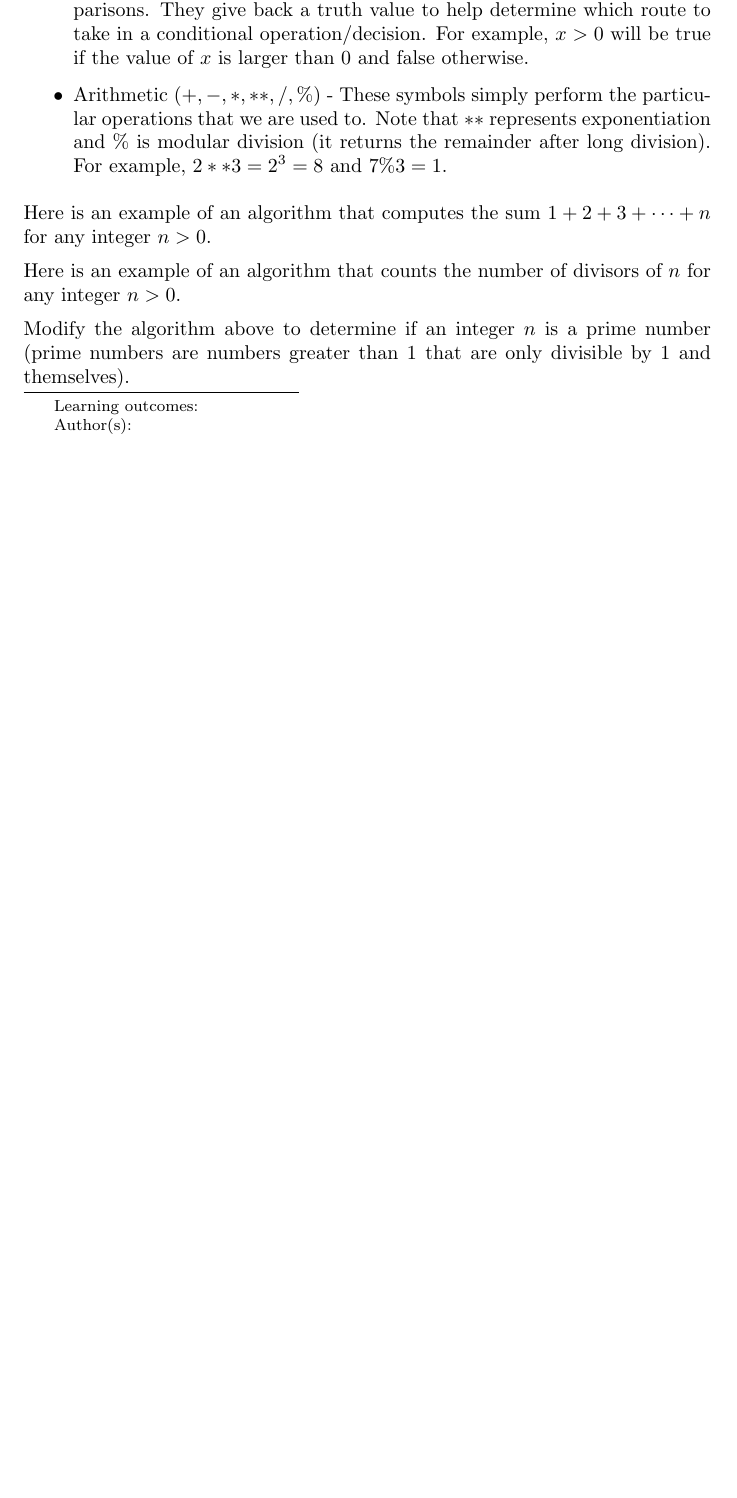
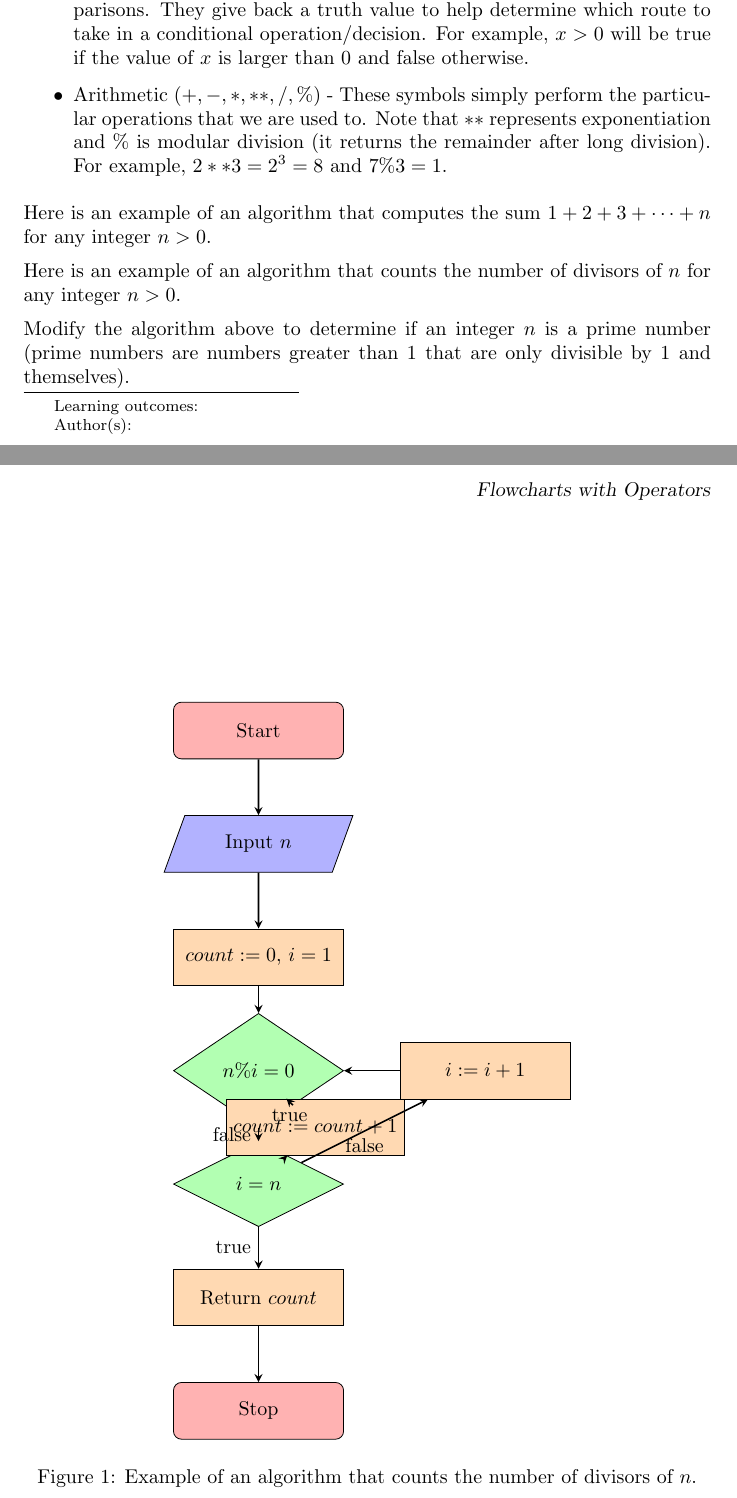
Before and after one commit to jathiel/Ximera-Xourses-NYCCT, a LaTeX document (Flowchart/Mathematica.tex): part of the page before the commit and two parts of pages 1 and 2 of 2 after it, the two joined at a grey line, cut so that both start at the same text, the shorter picture padded with empty space. Compiled offline with pdfLaTeX.

Commit message:
divisors

```diff
--- a/Flowchart/Mathematica.tex
+++ b/Flowchart/Mathematica.tex
@@ -57,31 +57,31 @@ Here is an example of an algorithm that computes the sum $1+2+3+\cdots+n$ for an
 
 Here is an example of an algorithm that counts the number of divisors of $n$ for any integer $n>0$.
 
-%\begin{figure}[!ht]
-%	\centering
-%	\begin{tikzpicture}
-%		\node (start) [startstop] {Start};
-%		\node (input) [io, below of = start, yshift = -1cm] {Input $n$};
-%		\node (setup) [process, below of = input, yshift = -1cm] {$count:= 0$, $i = 1$};
-%		\node (div) [decision, below of = setup, yshift = -1cm] {$n\%i = 0$};
-%		\node (check) [decision, below of = div, yshift = -1cm] {$i=n$};
-%		\node (add) [process, right of = div, yshift = -1cm] {$count:= count + 1$};
-%		\node (return) [process, below of = check, yshift = -1cm] {Return $count$};
-%		\node (increase) [process, right of = div, xshift = 3cm] {$i:=i+1$};
-%		\node (stop) [startstop, below of = return, yshift = -1cm] {Stop};
-%		\draw [arrow] (start) -- (input);
-%		\draw [arrow] (input) -- (setup);
-%		\draw [arrow] (setup) -- (div);
-%		\draw [arrow] (div) -- node[anchor=east] {false} (check);
-%		\draw [arrow] (div) -- node[anchor=north] {true} (add);
-%		\draw [arrow] (add) -- (check);
-%		\draw [arrow] (check) -- node[anchor=north] {false} (increase);
-%		\draw [arrow] (check) -- node[anchor=east] {true} (return);
-%		\draw [arrow] (increase) -- (div);
-%		\draw [arrow] (return) -- (stop);
-%	\end{tikzpicture}
-%	\caption{Example of an algorithm that counts the number of divisors of $n$.}
-%\end{figure}
+\begin{figure}[!ht]
+	\centering
+	\begin{tikzpicture}
+		\node (start) [startstop] {Start};
+		\node (input) [io, below of = start, yshift = -1cm] {Input $n$};
+		\node (setup) [process, below of = input, yshift = -1cm] {$count:= 0$, $i = 1$};
+		\node (div) [decision, below of = setup, yshift = -1cm] {$n\%i = 0$};
+		\node (check) [decision, below of = div, yshift = -1cm] {$i=n$};
+		\node (add) [process, right of = div, yshift = -1cm] {$count:= count + 1$};
+		\node (return) [process, below of = check, yshift = -1cm] {Return $count$};
+		\node (increase) [process, right of = div, xshift = 3cm] {$i:=i+1$};
+		\node (stop) [startstop, below of = return, yshift = -1cm] {Stop};
+		\draw [arrow] (start) -- (input);
+		\draw [arrow] (input) -- (setup);
+		\draw [arrow] (setup) -- (div);
+		\draw [arrow] (div) -- node[anchor=east] {false} (check);
+		\draw [arrow] (div) -- node[anchor=north] {true} (add);
+		\draw [arrow] (add) -- (check);
+		\draw [arrow] (check) -- node[anchor=north] {false} (increase);
+		\draw [arrow] (check) -- node[anchor=east] {true} (return);
+		\draw [arrow] (increase) -- (div);
+		\draw [arrow] (return) -- (stop);
+	\end{tikzpicture}
+	\caption{Example of an algorithm that counts the number of divisors of $n$.}
+\end{figure}
 
 Modify the algorithm above to determine if an integer $n$ is a prime number (prime numbers are numbers greater than 1 that are only divisible by 1 and themselves).
 \end{document}
```
